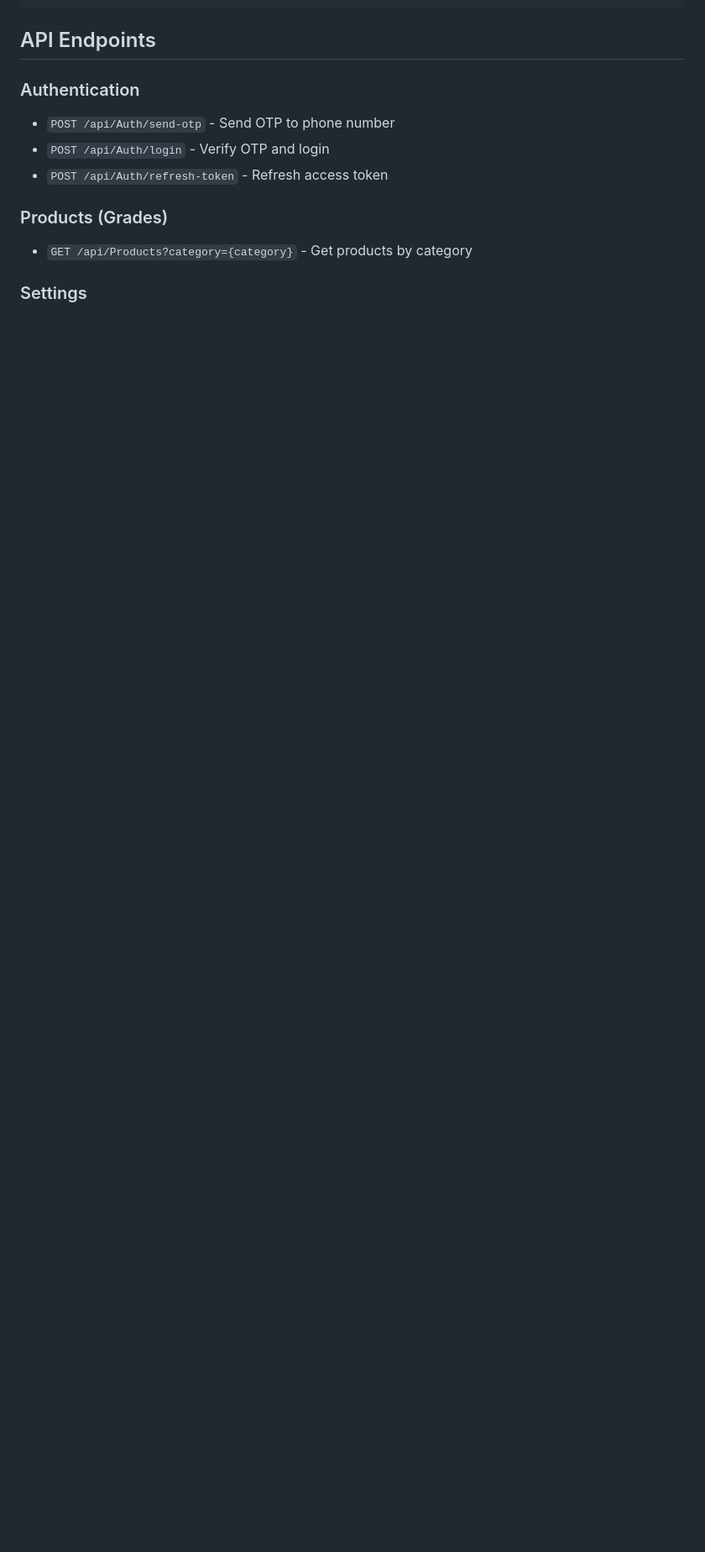
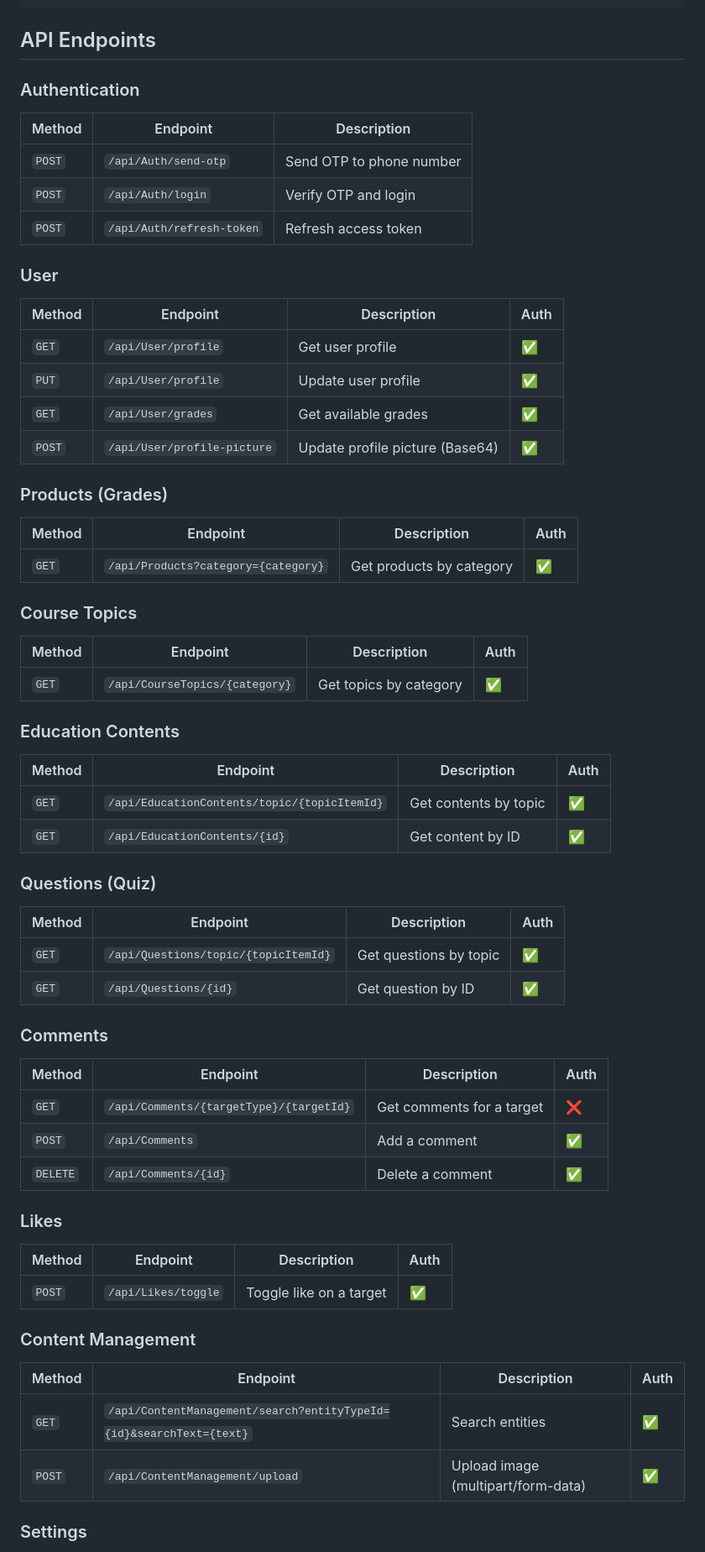
Before and after one commit to MohammadrezaTazian/yadnab, a Markdown page: README.md, the part around one of its changes. Shown at 84% size. Drawn GitHub-style; blank space fills up the shorter version.

```diff
--- a/README.md
+++ b/README.md
@@ -78,11 +148,58 @@ flutter run
 ## API Endpoints
 
 ### Authentication
-- `POST /api/Auth/send-otp` - Send OTP to phone number
-- `POST /api/Auth/login` - Verify OTP and login
-- `POST /api/Auth/refresh-token` - Refresh access token
+| Method | Endpoint | Description |
+|--------|----------|-------------|
+| `POST` | `/api/Auth/send-otp` | Send OTP to phone number |
+| `POST` | `/api/Auth/login` | Verify OTP and login |
+| `POST` | `/api/Auth/refresh-token` | Refresh access token |
+
+### User
+| Method | Endpoint | Description | Auth |
+|--------|----------|-------------|------|
+| `GET` | `/api/User/profile` | Get user profile | ✅ |
+| `PUT` | `/api/User/profile` | Update user profile | ✅ |
+| `GET` | `/api/User/grades` | Get available grades | ✅ |
+| `POST` | `/api/User/profile-picture` | Update profile picture (Base64) | ✅ |
 
 ### Products (Grades)
-- `GET /api/Products?category={category}` - Get products by category
+| Method | Endpoint | Description | Auth |
+|--------|----------|-------------|------|
+| `GET` | `/api/Products?category={category}` | Get products by category | ✅ |
+
+### Course Topics
+| Method | Endpoint | Description | Auth |
+|--------|----------|-------------|------|
+| `GET` | `/api/CourseTopics/{category}` | Get topics by category | ✅ |
+
+### Education Contents
+| Method | Endpoint | Description | Auth |
+|--------|----------|-------------|------|
+| `GET` | `/api/EducationContents/topic/{topicItemId}` | Get contents by topic | ✅ |
+| `GET` | `/api/EducationContents/{id}` | Get content by ID | ✅ |
+
+### Questions (Quiz)
+| Method | Endpoint | Description | Auth |
+|--------|----------|-------------|------|
+| `GET` | `/api/Questions/topic/{topicItemId}` | Get questions by topic | ✅ |
+| `GET` | `/api/Questions/{id}` | Get question by ID | ✅ |
+
+### Comments
+| Method | Endpoint | Description | Auth |
+|--------|----------|-------------|------|
+| `GET` | `/api/Comments/{targetType}/{targetId}` | Get comments for a target | ❌ |
+| `POST` | `/api/Comments` | Add a comment | ✅ |
+| `DELETE` | `/api/Comments/{id}` | Delete a comment | ✅ |
+
+### Likes
+| Method | Endpoint | Description | Auth |
+|--------|----------|-------------|------|
+| `POST` | `/api/Likes/toggle` | Toggle like on a target | ✅ |
+
+### Content Management
+| Method | Endpoint | Description | Auth |
+|--------|----------|-------------|------|
+| `GET` | `/api/ContentManagement/search?entityTypeId={id}&searchText={text}` | Search entities | ✅ |
+| `POST` | `/api/ContentManagement/upload` | Upload image (multipart/form-data) | ✅ |
 
 ### Settings
```
Also changed, not shown: other parts of README.md (+126 -35 lines).
